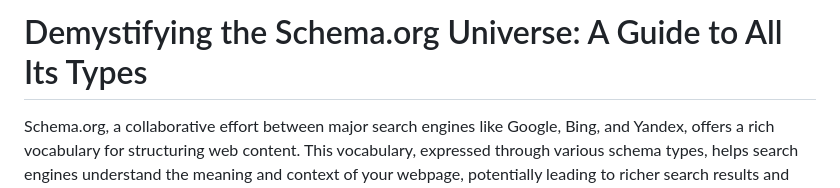
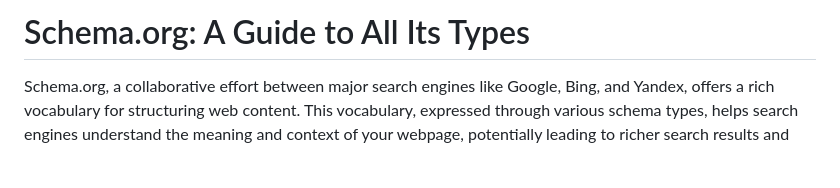
Before and after one commit to feyuk/seo-template-2024, a Markdown page: Schema Guide 2024.md, the part around the change. Rendered like a GitHub page; blank space fills up the shorter version.

```diff
--- a/Schema Guide 2024.md
+++ b/Schema Guide 2024.md
@@ -1,4 +1,4 @@
-# Demystifying the Schema.org Universe: A Guide to All Its Types
+# Schema.org: A Guide to All Its Types
 
 Schema.org, a collaborative effort between major search engines like Google, Bing, and Yandex, offers a rich vocabulary for structuring web content. This vocabulary, expressed through various schema types, helps search engines understand the meaning and context of your webpage, potentially leading to richer search results and enhanced user experiences. But with over 800 schema types in existence, navigating this vast landscape can be daunting. Fear not, intrepid explorer! This guide will serve as your map to understanding the diverse and fascinating world of Schema.org types.
 
```
